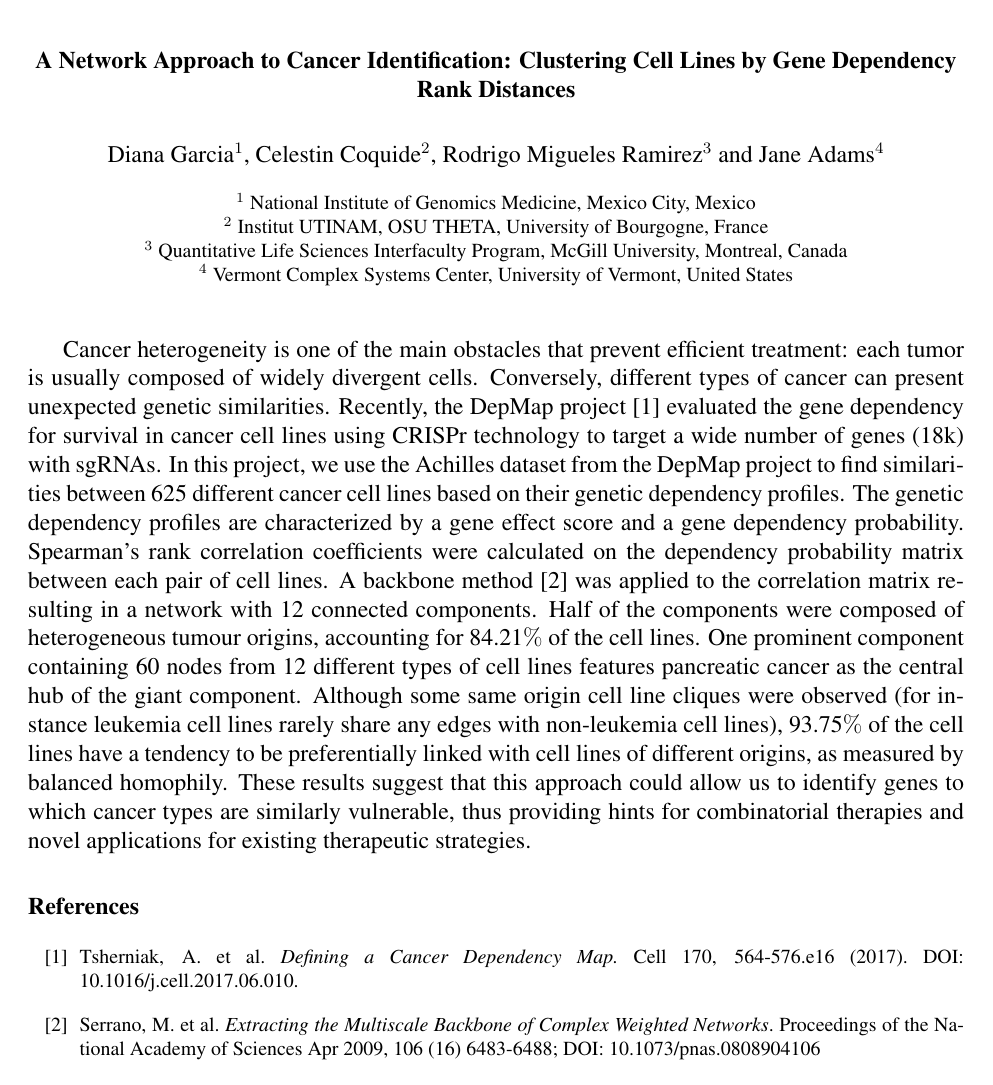
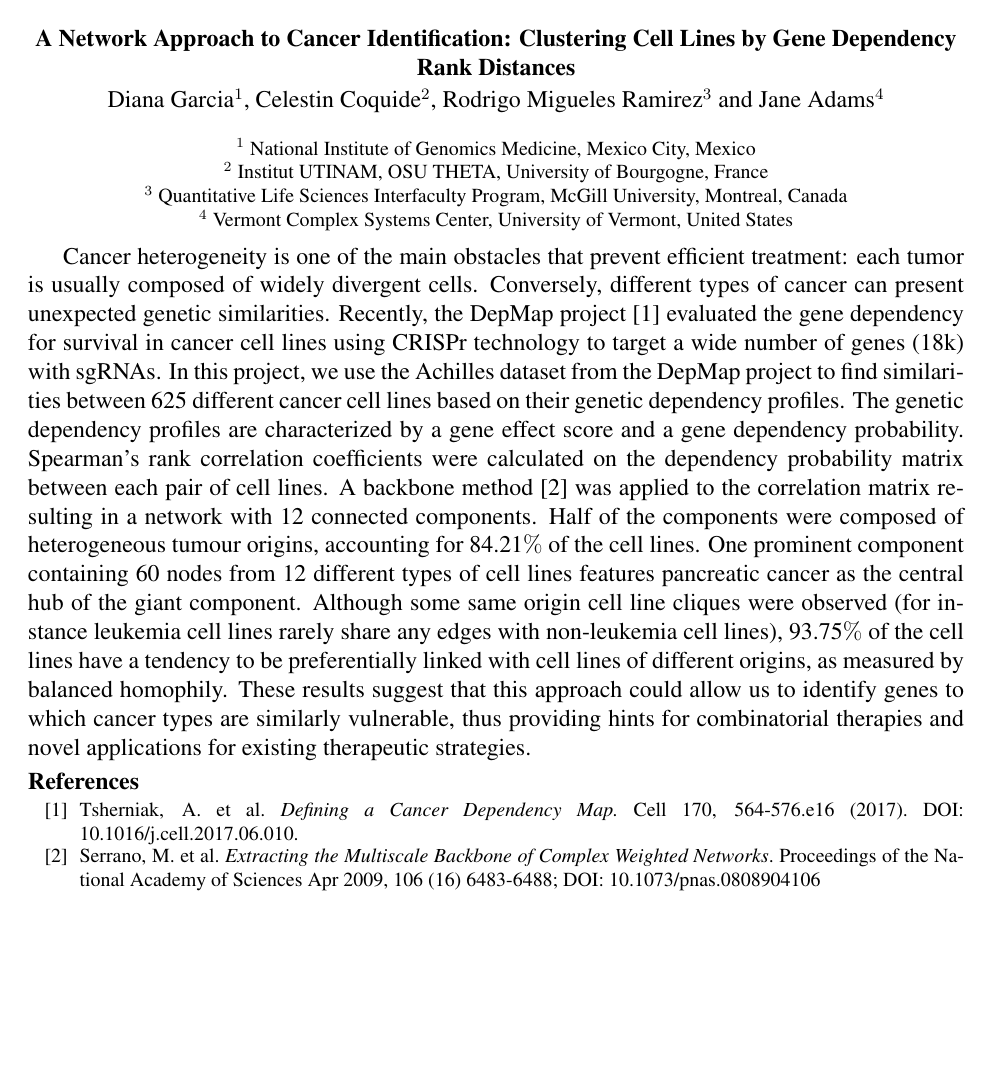
Before and after one commit to janeadams/cancer_networks, a LaTeX document (Latex/NERCCS/NERCCS-abstract.tex): page 1 of 2. Compiled offline with pdfLaTeX.

Commit message:
Update pdf

```diff
--- a/Latex/NERCCS/NERCCS-abstract.tex
+++ b/Latex/NERCCS/NERCCS-abstract.tex
@@ -10,14 +10,20 @@
 \allsectionsfont{\normalsize}
 \usepackage{authblk}
 \renewcommand\Authfont{\normalsize}
+\let\OLDthebibliography\thebibliography
+\renewcommand\thebibliography[1]{
+  \OLDthebibliography{#1}
+  \setlength{\parskip}{1pt}
+  \setlength{\itemsep}{7pt plus 0.3ex}
+}
 
 \begin{document}
 
-\title{\normalsize\bf \vspace{-8ex}
+\title{\normalsize\bf \vspace{-10ex}
 A Network Approach to Cancer Identification: Clustering Cell Lines by Gene Dependency Rank Distances}
 
 \begingroup\onehalfspacing
-\author{Diana Garcia$^1$, Celestin Coquide$^2$, Rodrigo Migueles Ramirez$^3$ and Jane Adams$^4$\\
+\author{\vspace{-3ex}Diana Garcia$^1$, Celestin Coquide$^2$, Rodrigo Migueles Ramirez$^3$ and Jane Adams$^4$\\
 \footnotesize
 $^1$ National Institute of Genomics Medicine, Mexico City, Mexico\\
 $^2$ Institut UTINAM, OSU THETA, University of Bourgogne, France\\
@@ -27,13 +33,12 @@ $^4$ Vermont Complex Systems Center, University of Vermont, United States}
 
 
 
-\date{\vspace{-5ex}} % to kill the unnecessary blank space for \date{}
+\date{\vspace{-8ex}} % to kill the unnecessary blank space for \date{}
 
 \maketitle
 
 \thispagestyle{empty}
 \pagestyle{empty}
-
 Cancer heterogeneity is one of the main obstacles that prevent efficient treatment: each tumor is usually composed of widely divergent cells. Conversely, different types of cancer can present unexpected genetic similarities. Recently, the DepMap project \cite{Tsherniak17} evaluated the gene dependency for survival in cancer cell lines using CRISPr technology to target a wide number of genes (18k) with sgRNAs. In this project, we use the Achilles dataset from the DepMap project to find similarities between 625 different cancer cell lines based on their genetic dependency profiles. The genetic dependency profiles are characterized by a gene effect score and a gene dependency probability. Spearman’s rank correlation coefficients were calculated on the dependency probability matrix between each pair of cell lines. A backbone method  \cite{Serrano09} was applied to the correlation matrix resulting in a network with 12 connected components. Half of the components were composed of heterogeneous tumour origins, accounting for 84.21$\%$ of the cell lines. One prominent component containing 60 nodes from 12 different types of cell lines features pancreatic cancer as the central hub of the giant component. Although some same origin cell line cliques were observed (for instance leukemia cell lines rarely share any edges with non-leukemia cell lines), 93.75$\%$ of the cell lines have a tendency to be preferentially linked with cell lines of different origins, as measured by balanced homophily. These results suggest that this approach could allow us to identify genes to which cancer types are similarly vulnerable, thus providing hints for combinatorial therapies and novel applications for existing therapeutic strategies.
 
 
@@ -44,10 +49,13 @@ Cancer heterogeneity is one of the main obstacles that prevent efficient treatme
 \label{fig:sinx}
 \end{figure}
 
+\vspace{-3ex}
 
 \begin{thebibliography}{99}
+\vspace{-2ex}
 \footnotesize
 \bibitem{Tsherniak17} Tsherniak, A. et al. {\textit{Defining a Cancer Dependency Map.}} Cell 170, 564-576.e16 (2017). DOI: 10.1016/j.cell.2017.06.010.
+\vspace{-2ex}
 \bibitem{Serrano09} Serrano, M. et al. {\textit{Extracting the Multiscale Backbone of Complex Weighted Networks}}. Proceedings of the National Academy of Sciences Apr 2009, 106 (16) 6483-6488; DOI: 10.1073/pnas.0808904106
 
 \end{thebibliography}
```
Also changed, not shown: Latex/NERCCS/NERCCS-abstract.pdf, 2 other files.
